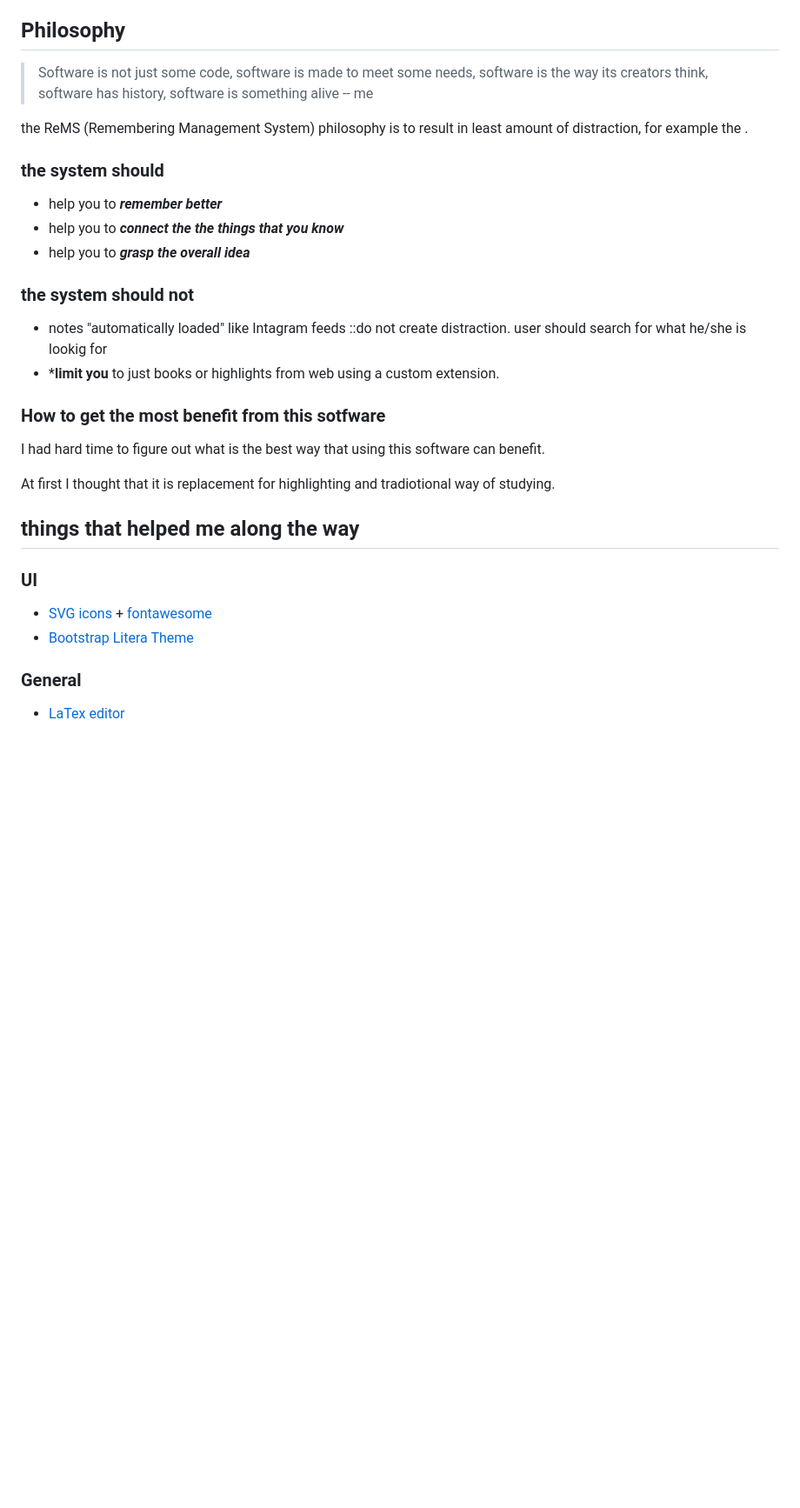
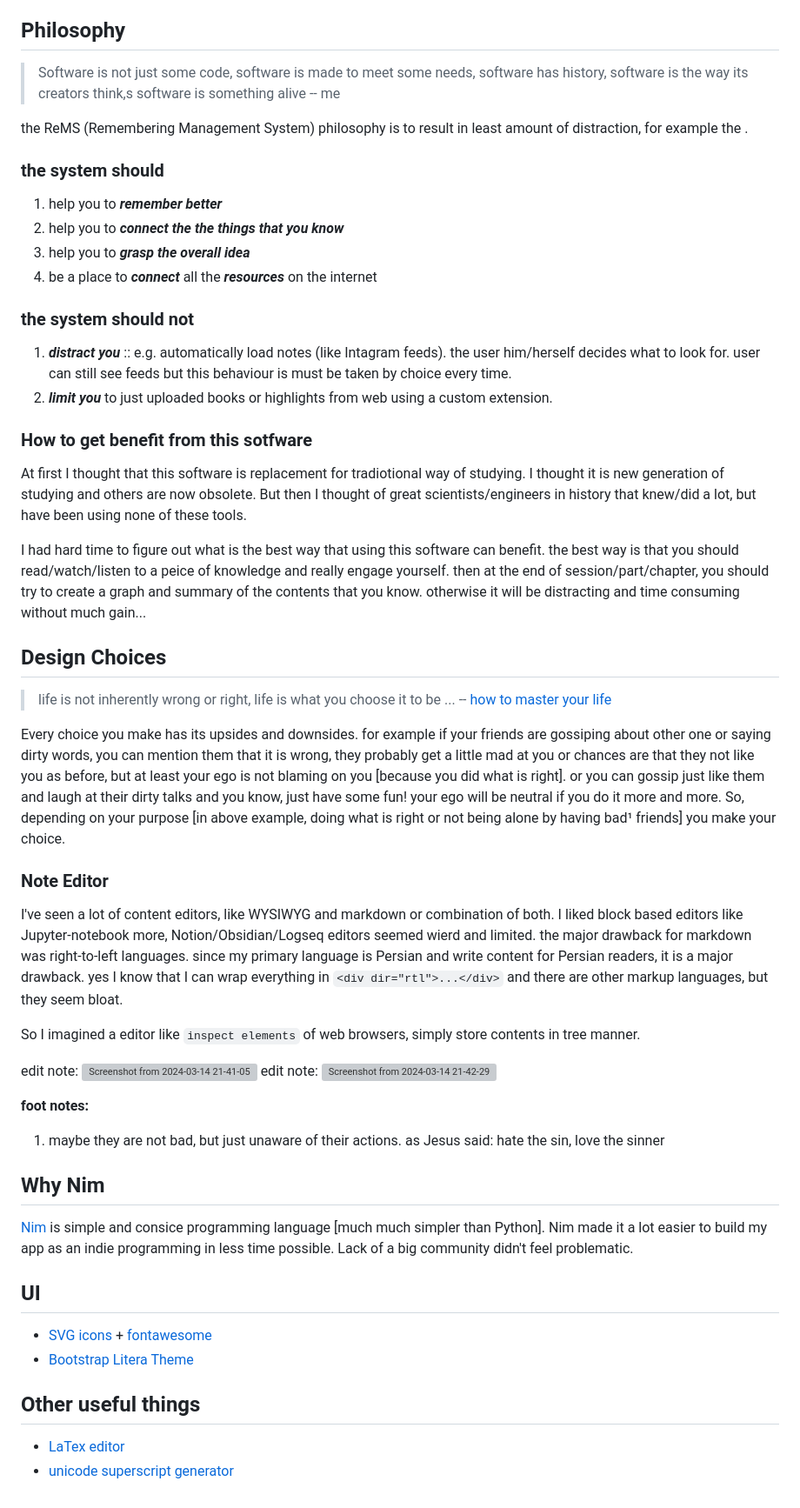
Before and after one commit to hamidb80/ReMS, a Markdown page: readme.md, the part around one of its changes. Shown at 87% size. Drawn GitHub-style; blank space fills up the shorter version; grey boxes are pictures that could not be loaded.

```diff
--- a/readme.md
+++ b/readme.md
@@ -44,30 +40,50 @@ I have found something is wrong with traditional education system:
 [Obsidian](https://obsidian.md/)? [Notion](https://www.notion.so/)? [LogSeq](https://github.com/logseq/logseq)? Nah, I didn't find them useful ...
 
 ## Philosophy
-> Software is not just some code, software is made to meet some needs, software is the way its creators think, software has history, software is something alive -- me
+> Software is not just some code, software is made to meet some needs, software has history, software is the way its creators think,s software is something alive -- me
 
 the ReMS (Remembering Management System) philosophy is to result in least amount of distraction, for example the .
 
 ### the system should
-- help you to ***remember better***
-- help you to ***connect the the things that you know***
-- help you to ***grasp the overall idea***
+1. help you to ***remember better***
+2. help you to ***connect the the things that you know***
+3. help you to ***grasp the overall idea***
+4. be a place to ***connect*** all the ***resources*** on the internet
 
 ### the system should not
-- notes "automatically loaded" like Intagram feeds ::do not create distraction. user should search for what he/she is lookig for
-- ***limit you** to just books or highlights from web using a custom extension.
+1. ***distract you*** :: e.g. automatically load notes (like Intagram feeds). the user him/herself decides what to look for. user can still see feeds but this behaviour is must be taken by choice every time.
+2. ***limit you*** to just uploaded books or highlights from web using a custom extension.
 
-### How to get the most benefit from this sotfware
-I had hard time to figure out what is the best way that using this software can benefit.
+### How to get benefit from this sotfware
+At first I thought that this software is replacement for tradiotional way of studying. I thought it is new generation of studying and others are now obsolete. But then I thought of great scientists/engineers in history that knew/did a lot, but have been using none of these tools.
 
-At first I thought that it is replacement for highlighting and tradiotional way of studying.
+I had hard time to figure out what is the best way that using this software can benefit. the best way is that you should read/watch/listen to a peice of knowledge and really engage yourself. then at the end of session/part/chapter, you should try to create a graph and summary of the contents that you know. otherwise it will be distracting and time consuming without much gain...
 
+## Design Choices
+> life is not inherently wrong or right, life is what you choose it to be ... -- [how to master your life](https://oliveremberton.com/2013/how-to-master-your-life/)
 
+Every choice you make has its upsides and downsides. for example if your friends are gossiping about other one or saying dirty words, you can mention them that it is wrong, they probably get a little mad at you or chances are that they not like you as before, but at least your ego is not blaming on you [because you did what is right]. or you can gossip just like them and laugh at their dirty talks and you know, just have some fun! your ego will be neutral if you do it more and more. So, depending on your purpose [in above example, doing what is right or not being alone by having bad¹ friends] you make your choice.
 
-## things that helped me along the way
-### UI
+### Note Editor
+I've seen a lot of content editors, like WYSIWYG and markdown or combination of both. I liked block based editors like Jupyter-notebook more, Notion/Obsidian/Logseq editors seemed wierd and limited. the major drawback for markdown was right-to-left languages. since my primary language is Persian and write content for Persian readers, it is a major drawback. yes I know that I can wrap everything in `<div dir="rtl">...</div>` and there are other markup languages, but they seem bloat.
+
+So I imagined a editor like `inspect elements` of web browsers, simply store contents in tree manner.
+
+edit note:
+![Screenshot from 2024-03-14 21-41-05](https://github.com/hamidb80/ReMS/assets/33871336/a5efc5b5-d1f8-407f-a16c-98965c15c1be)
+edit note:
+![Screenshot from 2024-03-14 21-42-29](https://github.com/hamidb80/ReMS/assets/33871336/4b490a20-6b37-48ca-b8fe-fd1c6d66e34c)
+
+**foot notes:**
+1. maybe they are not bad, but just unaware of their actions. as Jesus said: hate the sin, love the sinner
+
+## Why Nim
+[Nim](https://nim-lang.org/) is simple and consice programming language [much much simpler than Python]. Nim made it a lot easier to build my app as an indie programming in less time possible. Lack of a big community didn't feel problematic.
+
+## UI
 - [SVG icons](https://www.svgrepo.com/collection/solar-bold-duotone-icons/) + [fontawesome](https://fontawesome.com/)
 - [Bootstrap Litera Theme](https://bootswatch.com/litera)
 
-### General
+## Other useful things
 - [LaTex editor](https://latexeditor.lagrida.com/)
+- [unicode superscript generator](https://lingojam.com/SuperscriptGenerator)
```
Also changed, not shown: other parts of readme.md (+0 -4 lines).
